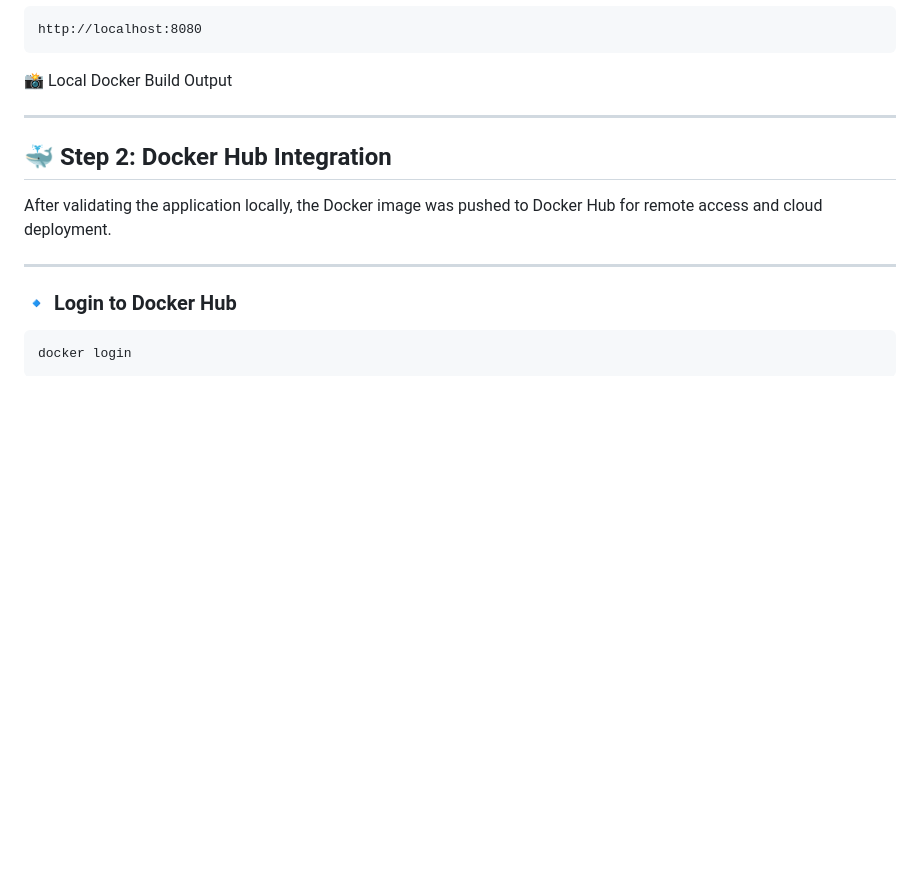
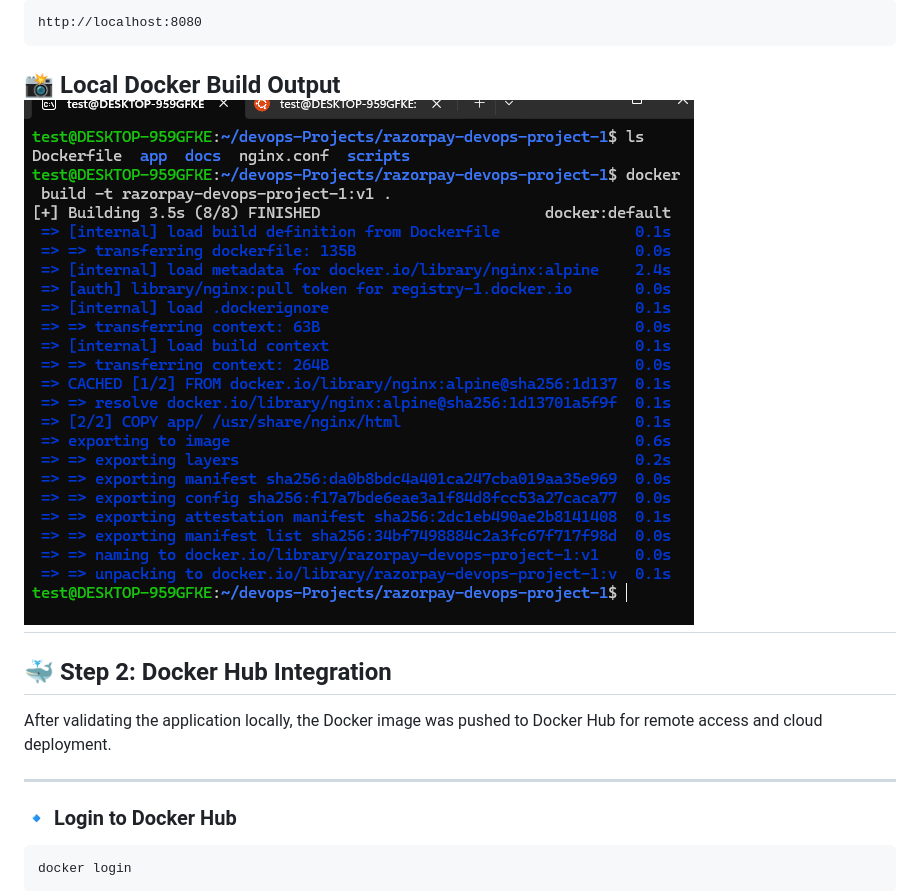
Before and after one commit to CHETANKUMAR20/razorpay-devops-project-1, a Markdown page: README.md, the part around the change. GitHub-like rendering; blank space fills up the shorter version.

Commit message:
Update README with project details and structure

````diff
--- a/README.md
+++ b/README.md
@@ -53,7 +53,7 @@ http://localhost:8080
 ```
 
 📸 Local Docker Build Output
-
+![docker build output](docs/docker-build.png)
 ---------------------------------------------------------------------------------------
 
 
````
